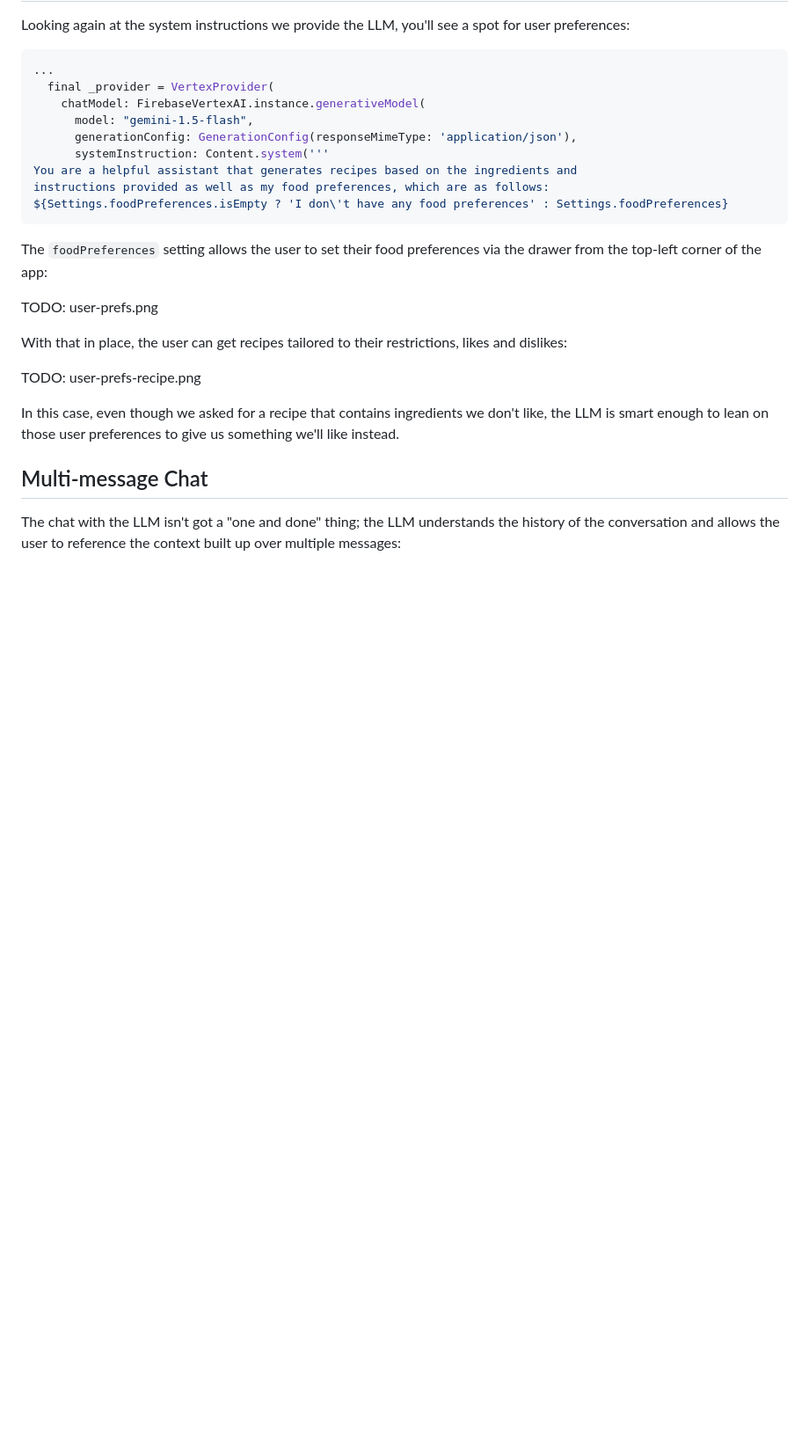
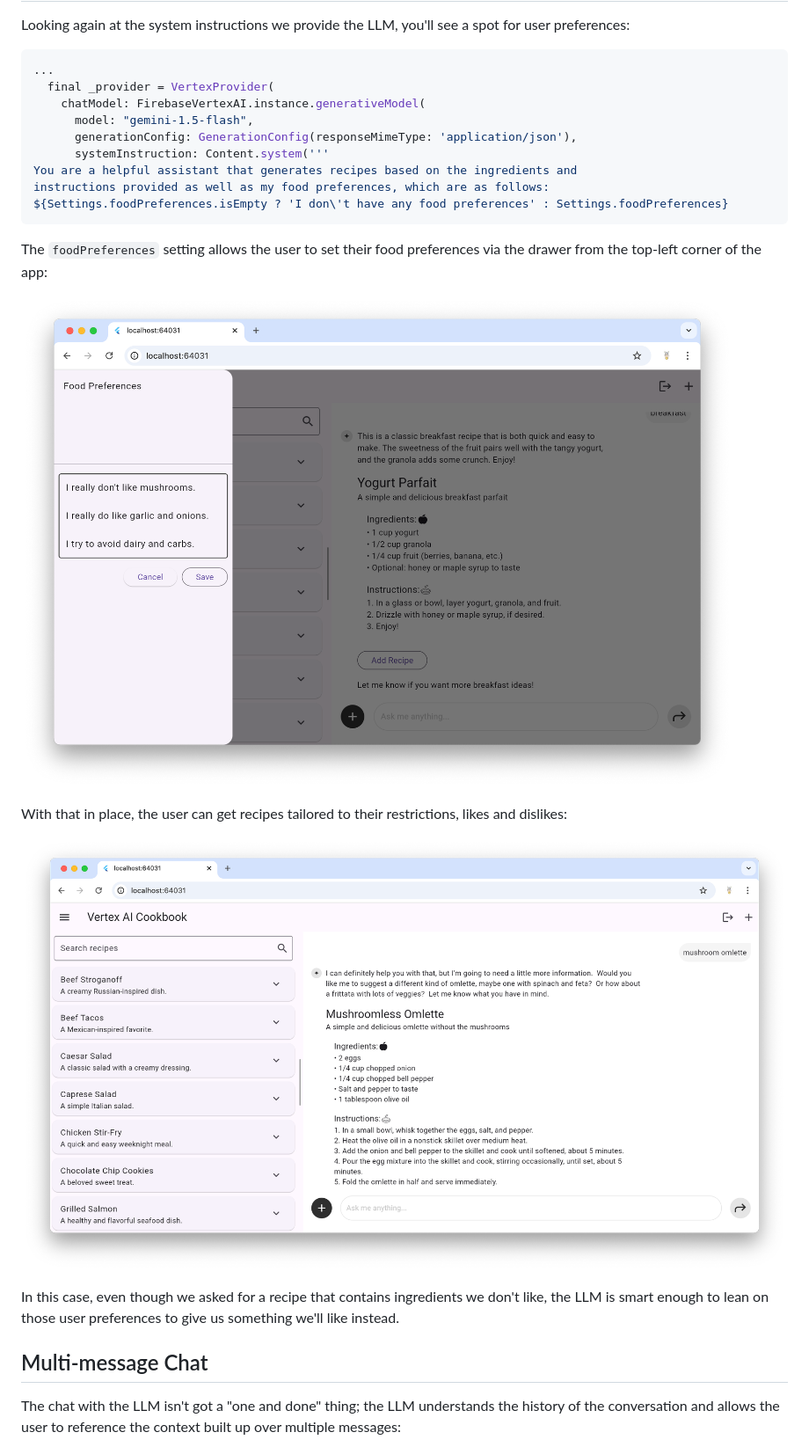
Before and after one commit to csells/vertex_ai_cookbook, a Markdown page: README.md, the part around one of its changes. Shown at 88% size. Rendered like a GitHub page; blank space fills up the shorter version.

```diff
--- a/README.md
+++ b/README.md
@@ -105,11 +105,11 @@ ${Settings.foodPreferences.isEmpty ? 'I don\'t have any food preferences' : Sett
 
 The `foodPreferences` setting allows the user to set their food preferences via the drawer from the top-left corner of the app:
 
-TODO: user-prefs.png
+![User Preferences](https://raw.githubusercontent.com/csells/vertex_ai_cookbook/refs/heads/main/README/user-prefs.png)
 
 With that in place, the user can get recipes tailored to their restrictions, likes and dislikes:
 
-TODO: user-prefs-recipe.png
+![User Preferences Recipe](https://raw.githubusercontent.com/csells/vertex_ai_cookbook/refs/heads/main/README/user-prefs-recipe.png)
 
 In this case, even though we asked for a recipe that contains ingredients we don't like, the LLM is smart enough to lean on those user preferences to give us something we'll like instead.
 
```
Also changed, not shown: other parts of README.md (+11 -9 lines).
